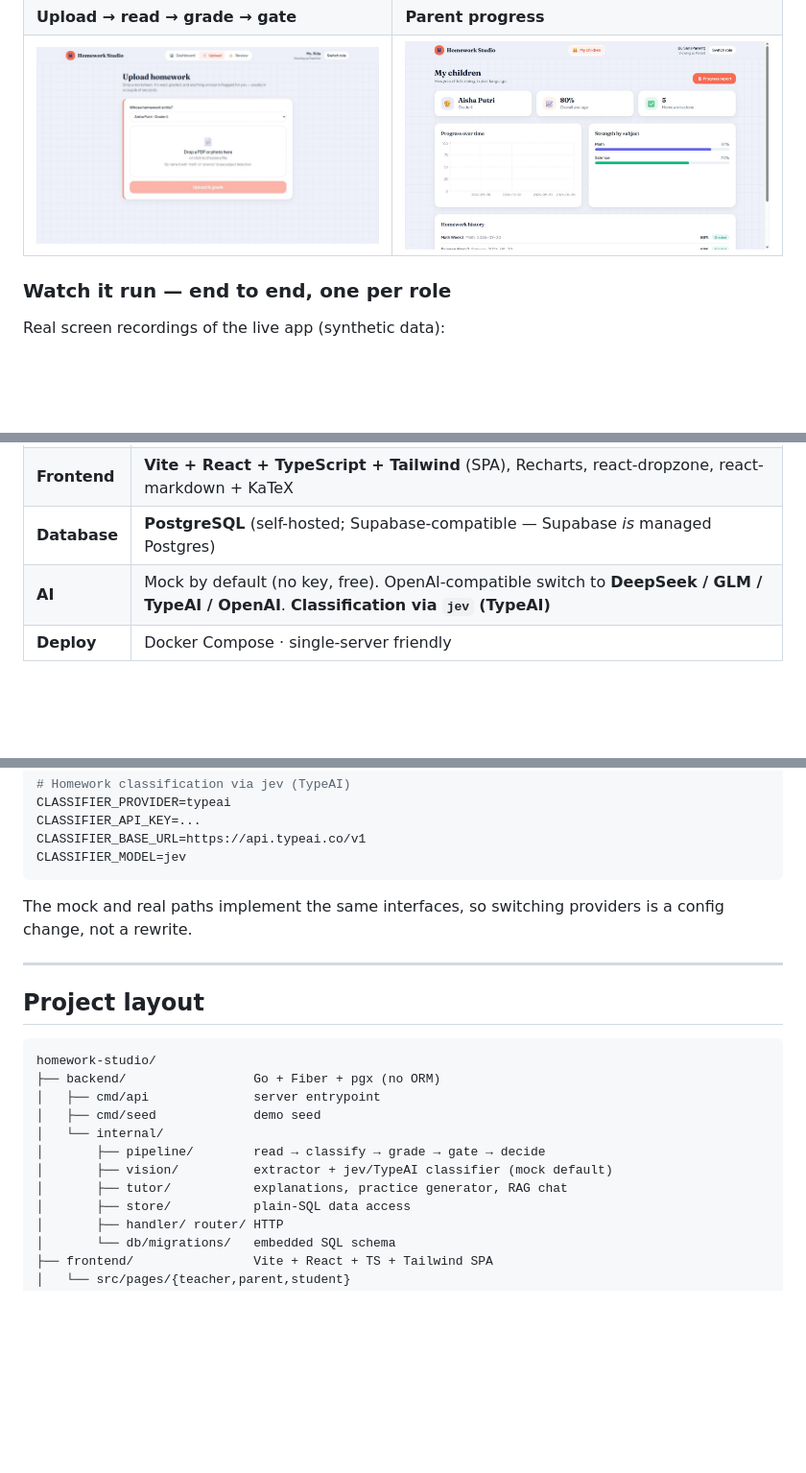
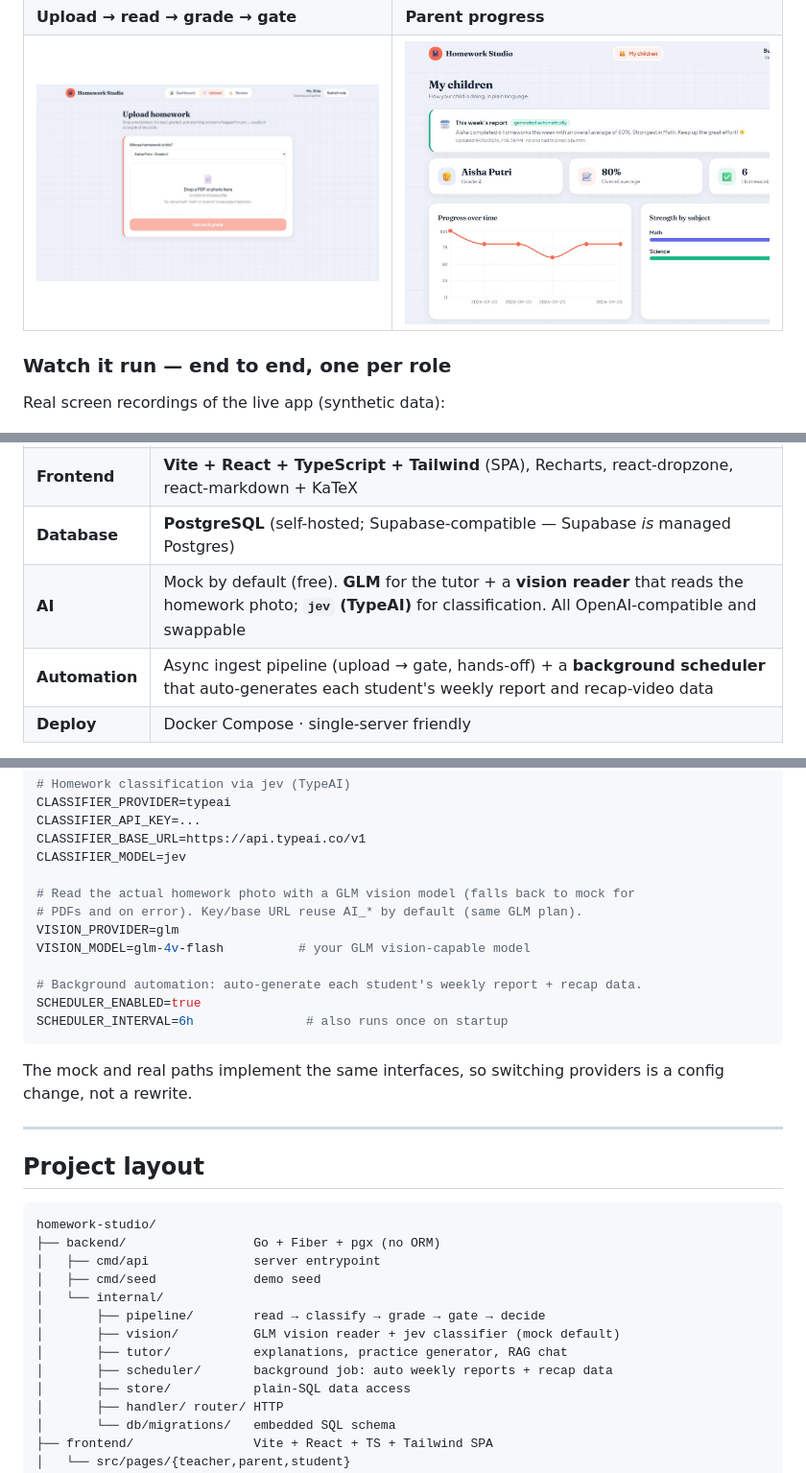
Before and after one commit to akbarharyadi/homework-studio, a Markdown page: README.md, 3 parts joined by grey strips. Shown at 96% size. Rendered like a GitHub page; pictures changed too: docs/screenshots/parent-progress.jpg; blank space fills up the shorter version.

````diff
--- a/README.md
+++ b/README.md
@@ -72,7 +72,8 @@ homework so teachers stay in control of a child's grade.
 | **Backend** | **Go + Fiber v2**, **pgx** with plain SQL (**no ORM**), `golang-jwt`, embedded SQL migrations |
 | **Frontend** | **Vite + React + TypeScript + Tailwind** (SPA), Recharts, react-dropzone, react-markdown + KaTeX |
 | **Database** | **PostgreSQL** (self-hosted; Supabase-compatible — Supabase *is* managed Postgres) |
-| **AI** | Mock by default (no key, free). OpenAI-compatible switch to **DeepSeek / GLM / TypeAI / OpenAI**. **Classification via `jev` (TypeAI)** |
+| **AI** | Mock by default (free). **GLM** for the tutor + a **vision reader** that reads the homework photo; **`jev` (TypeAI)** for classification. All OpenAI-compatible and swappable |
+| **Automation** | Async ingest pipeline (upload → gate, hands-off) + a **background scheduler** that auto-generates each student's weekly report and recap-video data |
 | **Deploy** | Docker Compose · single-server friendly |
 
 Clean architecture (`router → handler → usecase → pgx store`), so business logic
@@ -140,6 +141,15 @@ CLASSIFIER_PROVIDER=typeai
 CLASSIFIER_API_KEY=...
 CLASSIFIER_BASE_URL=https://api.typeai.co/v1
 CLASSIFIER_MODEL=jev
+
+# Read the actual homework photo with a GLM vision model (falls back to mock for
+# PDFs and on error). Key/base URL reuse AI_* by default (same GLM plan).
+VISION_PROVIDER=glm
+VISION_MODEL=glm-4v-flash          # your GLM vision-capable model
+
+# Background automation: auto-generate each student's weekly report + recap data.
+SCHEDULER_ENABLED=true
+SCHEDULER_INTERVAL=6h               # also runs once on startup
 ```
 
 The mock and real paths implement the same interfaces, so switching providers is
@@ -156,8 +166,9 @@ homework-studio/
 │   ├── cmd/seed             demo seed
 │   └── internal/
 │       ├── pipeline/        read → classify → grade → gate → decide
-│       ├── vision/          extractor + jev/TypeAI classifier (mock default)
+│       ├── vision/          GLM vision reader + jev classifier (mock default)
 │       ├── tutor/           explanations, practice generator, RAG chat
+│       ├── scheduler/       background job: auto weekly reports + recap data
 │       ├── store/           plain-SQL data access
 │       ├── handler/ router/ HTTP
 │       └── db/migrations/   embedded SQL schema
````
Also changed, not shown: docs/case-study.md (+16 -4 lines), 12 other files.
